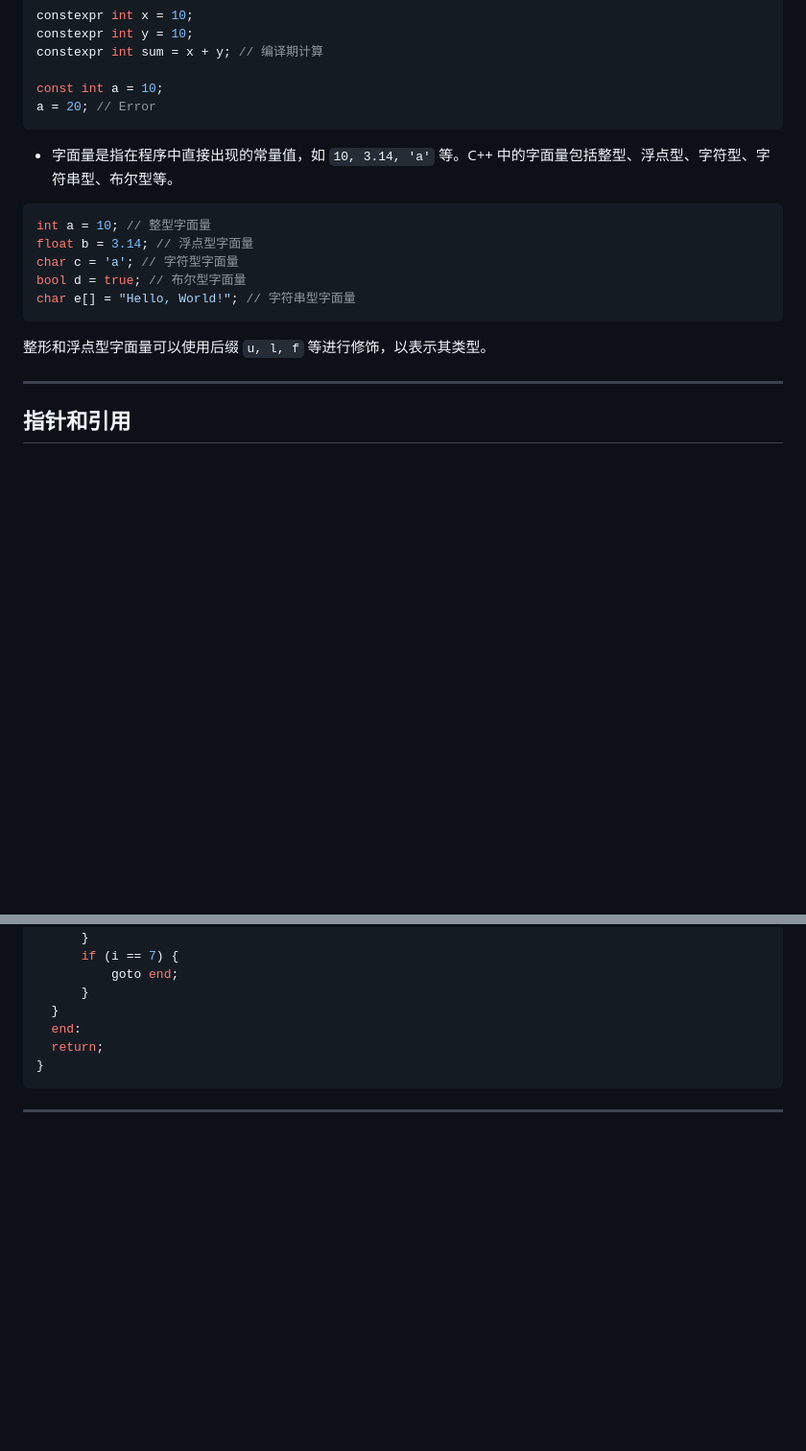
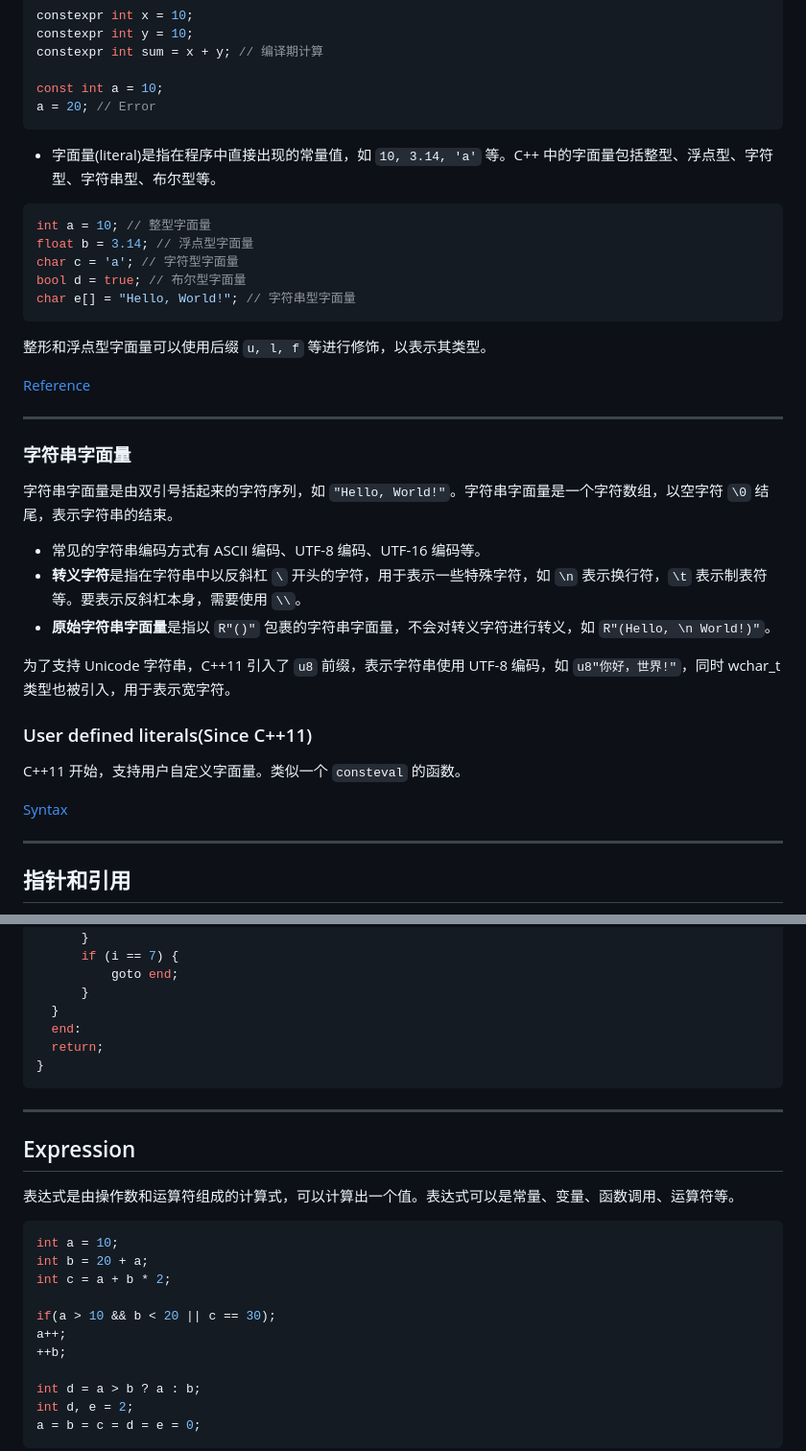
Before and after one commit to ARTINX/2025-Vision-Train-Lecture, a Markdown page: lecture/Lecture2/Lecture2.md, 2 parts joined by grey strips. Shown: that part at 96% size. Rendered like a GitHub page; blank space fills up the shorter version.

Commit message:
finish lecture2

````diff
--- a/lecture/Lecture2/Lecture2.md
+++ b/lecture/Lecture2/Lecture2.md
@@ -233,7 +233,7 @@ const int a = 10;
 a = 20; // Error
 ```
 
-- 字面量是指在程序中直接出现的常量值，如 `10, 3.14, 'a'` 等。C++ 中的字面量包括整型、浮点型、字符型、字符串型、布尔型等。
+- 字面量(literal)是指在程序中直接出现的常量值，如 `10, 3.14, 'a'` 等。C++ 中的字面量包括整型、浮点型、字符型、字符串型、布尔型等。
 
 ```cpp
 int a = 10; // 整型字面量
@@ -243,6 +243,24 @@ bool d = true; // 布尔型字面量
 char e[] = "Hello, World!"; // 字符串型字面量
 ```
 整形和浮点型字面量可以使用后缀 `u, l, f` 等进行修饰，以表示其类型。
+
+[Reference](https://en.cppreference.com/w/cpp/language/expressions#Literals)
+
+---
+
+### 字符串字面量
+字符串字面量是由双引号括起来的字符序列，如 `"Hello, World!"`。字符串字面量是一个字符数组，以空字符 `\0` 结尾，表示字符串的结束。
+- 常见的字符串编码方式有 ASCII 编码、UTF-8 编码、UTF-16 编码等。
+- **转义字符**是指在字符串中以反斜杠 `\` 开头的字符，用于表示一些特殊字符，如 `\n` 表示换行符，`\t` 表示制表符等。要表示反斜杠本身，需要使用 `\\`。
+- **原始字符串字面量**是指以 `R"()"` 包裹的字符串字面量，不会对转义字符进行转义，如 `R"(Hello, \n World!)"`。
+
+为了支持 Unicode 字符串，C++11 引入了 `u8` 前缀，表示字符串使用 UTF-8 编码，如 `u8"你好，世界!"`，同时 wchar_t 类型也被引入，用于表示宽字符。
+
+### User defined literals(Since C++11)
+
+C++11 开始，支持用户自定义字面量。类似一个 `consteval` 的函数。
+
+[Syntax](https://en.cppreference.com/w/cpp/language/user_literal)
 
 ---
 
@@ -493,3 +501,22 @@ void foo() {
 ```
 
 ---
+
+## Expression
+
+表达式是由操作数和运算符组成的计算式，可以计算出一个值。表达式可以是常量、变量、函数调用、运算符等。
+
+```cpp
+int a = 10;
+int b = 20 + a;
+int c = a + b * 2;
+
+if(a > 10 && b < 20 || c == 30);
+a++;
+++b;
+
+int d = a > b ? a : b;
+int d, e = 2;
+a = b = c = d = e = 0;
+```
+
````
Also changed, not shown: other parts of lecture/Lecture2/Lecture2.md (+10 -16 lines).
